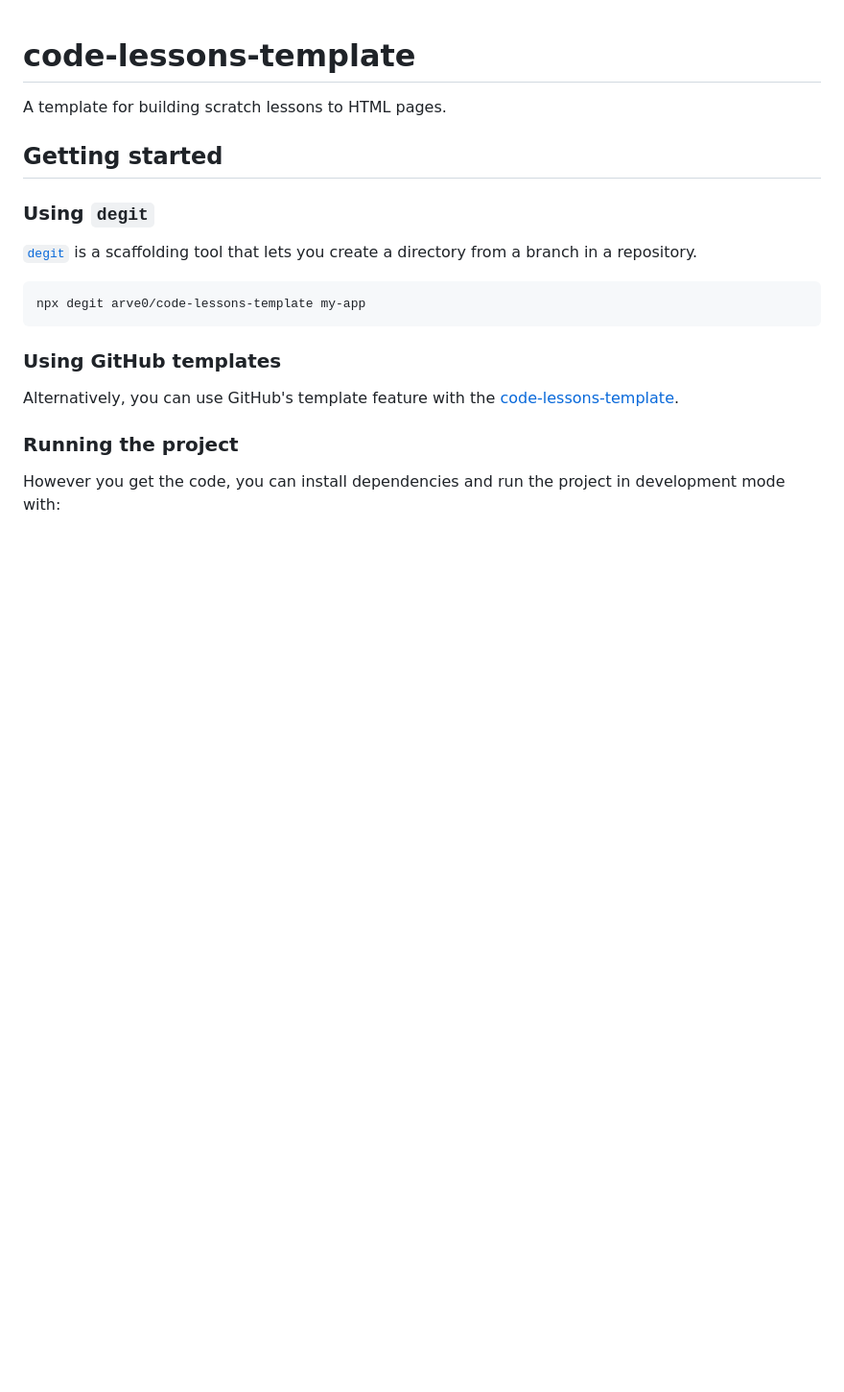
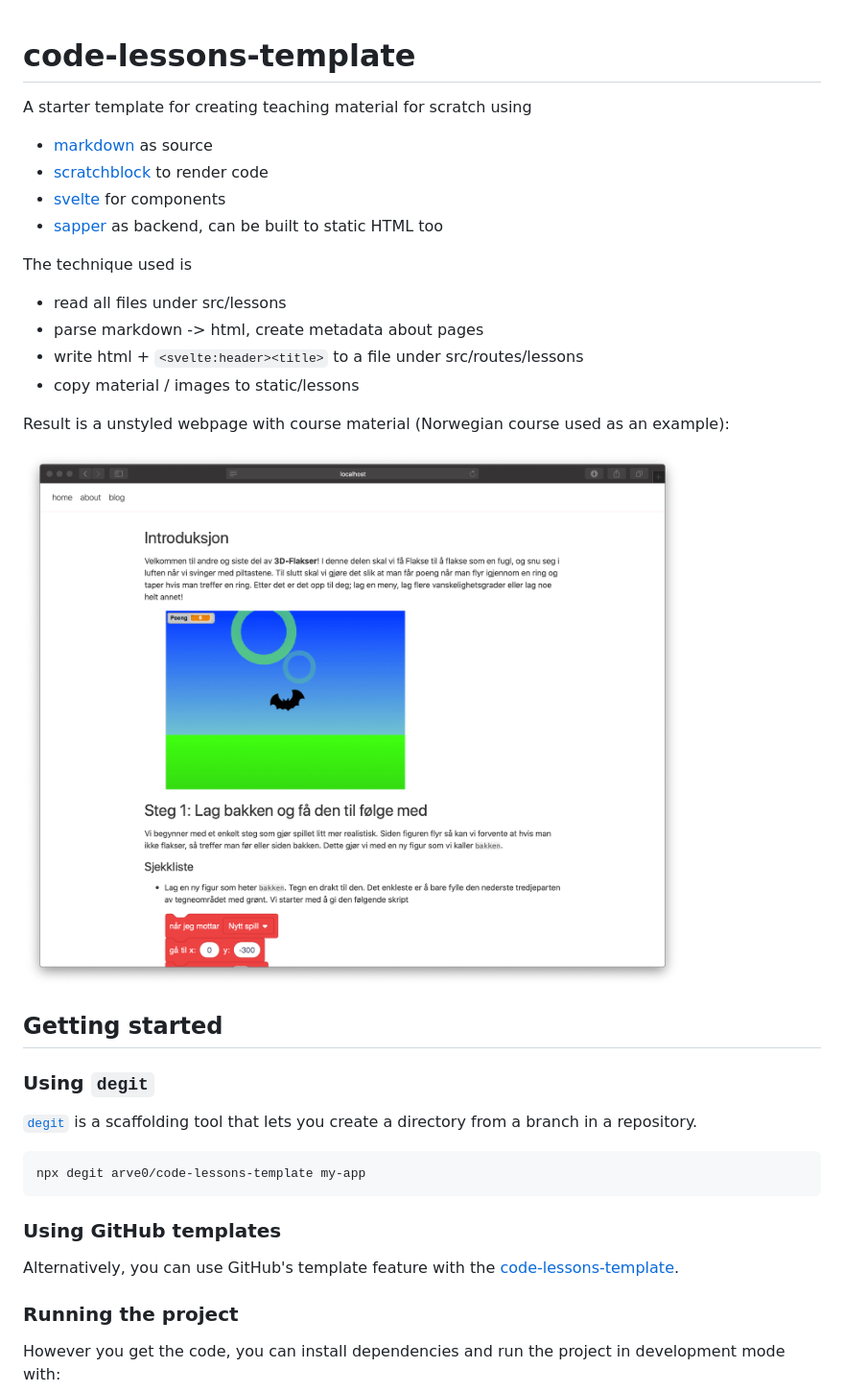
Before and after one commit to arve0/code-lessons-template, a Markdown page: README.md, the part around the change. Shown: that part at 96% size. Rendered like a GitHub page; pictures changed too: demo.png (added); blank space fills up the shorter version.

Commit message:
introduction

```diff
--- a/README.md
+++ b/README.md
@@ -1,6 +1,22 @@
 # code-lessons-template
 
-A template for building scratch lessons to HTML pages.
+A starter template for creating teaching material for scratch using
+
+- [markdown](https://commonmark.org/help/tutorial/) as source
+- [scratchblock](http://github.com/tjvr/scratchblocks) to render code
+- [svelte](https://svelte.dev/docs) for components
+- [sapper](https://sapper.svelte.dev/) as backend, can be built to static HTML too
+
+The technique used is
+
+- read all files under src/lessons
+- parse markdown -> html, create metadata about pages
+- write html + `<svelte:header><title>` to a file under src/routes/lessons
+- copy material / images to static/lessons
+
+Result is a unstyled webpage with course material (Norwegian course used as an example):
+
+![](demo.png)
 
 ## Getting started
 
```
